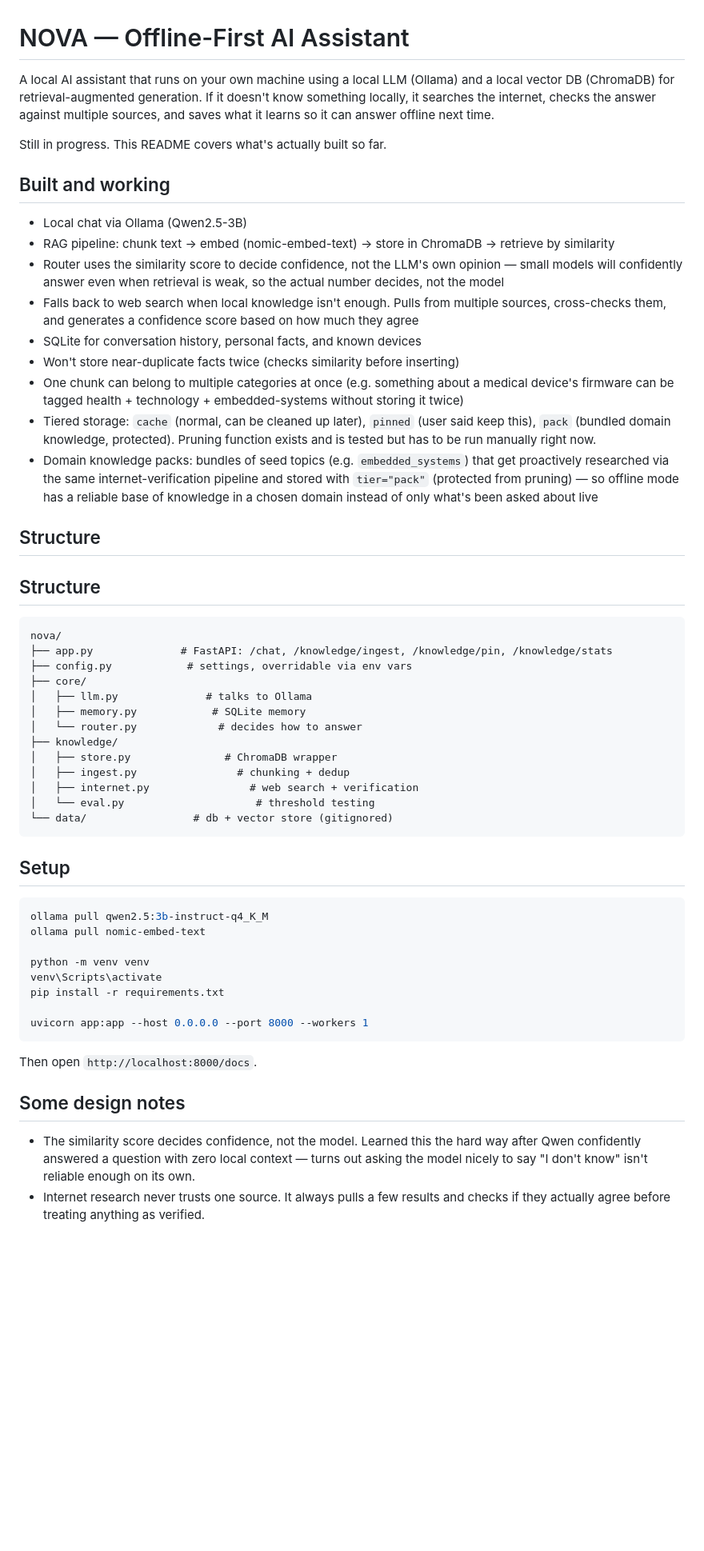
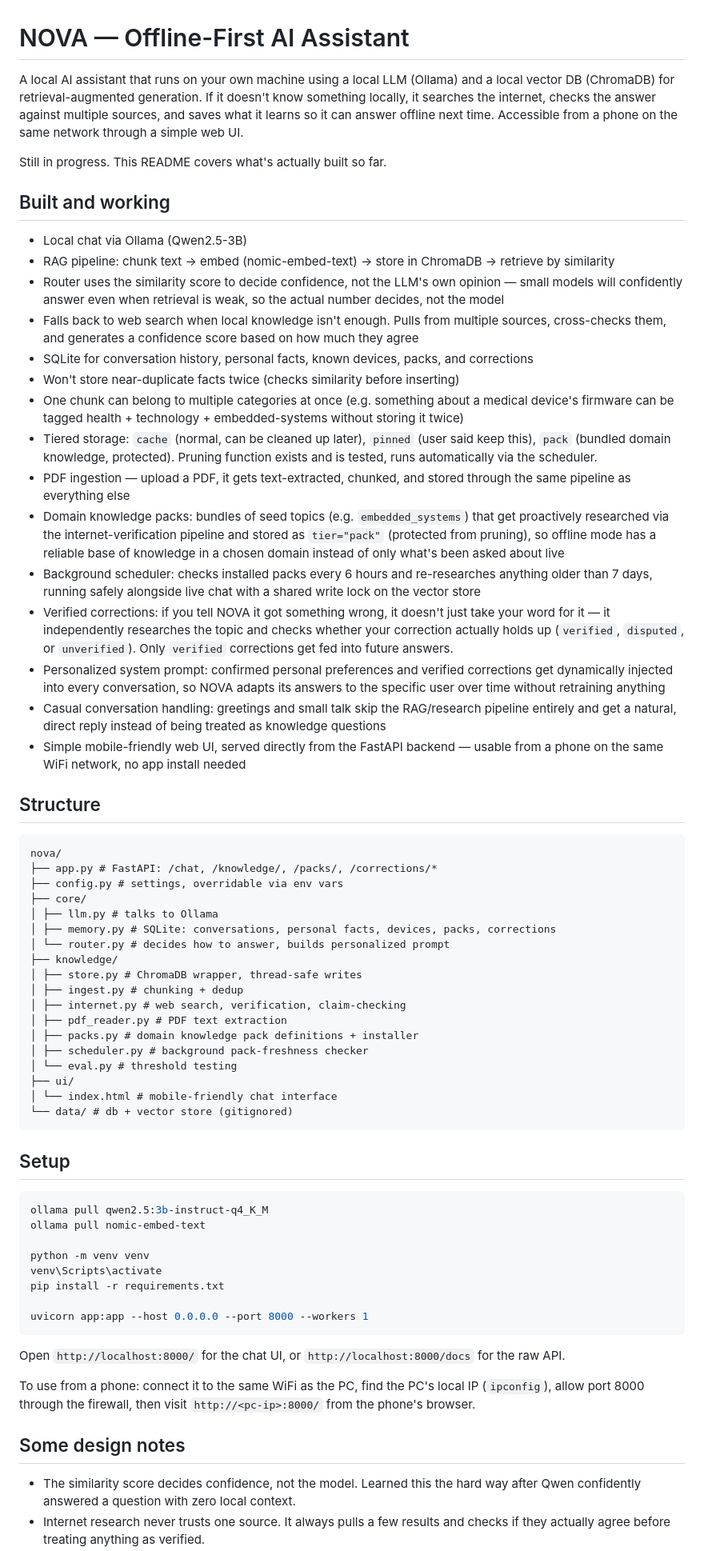
Before and after one commit to inx-sha/nova-ai-assistant, a Markdown page: README.md, the part around one of its changes. Shown at 80% size. Drawn GitHub-style; blank space fills up the shorter version.

Commit message:
Update README: packs, scheduler, corrections, personality tuning, mobile UI

````diff
--- a/README.md
+++ b/README.md
@@ -1,6 +1,6 @@
 # NOVA — Offline-First AI Assistant
 
-A local AI assistant that runs on your own machine using a local LLM (Ollama) and a local vector DB (ChromaDB) for retrieval-augmented generation. If it doesn't know something locally, it searches the internet, checks the answer against multiple sources, and saves what it learns so it can answer offline next time.
+A local AI assistant that runs on your own machine using a local LLM (Ollama) and a local vector DB (ChromaDB) for retrieval-augmented generation. If it doesn't know something locally, it searches the internet, checks the answer against multiple sources, and saves what it learns so it can answer offline next time. Accessible from a phone on the same network through a simple web UI.
 
 Still in progress. This README covers what's actually built so far.
 
@@ -10,34 +10,39 @@ Still in progress. This README covers what's actually built so far.
 - RAG pipeline: chunk text → embed (nomic-embed-text) → store in ChromaDB → retrieve by similarity
 - Router uses the similarity score to decide confidence, not the LLM's own opinion — small models will confidently answer even when retrieval is weak, so the actual number decides, not the model
 - Falls back to web search when local knowledge isn't enough. Pulls from multiple sources, cross-checks them, and generates a confidence score based on how much they agree
-- SQLite for conversation history, personal facts, and known devices
+- SQLite for conversation history, personal facts, known devices, packs, and corrections
 - Won't store near-duplicate facts twice (checks similarity before inserting)
 - One chunk can belong to multiple categories at once (e.g. something about a medical device's firmware can be tagged health + technology + embedded-systems without storing it twice)
-- Tiered storage: `cache` (normal, can be cleaned up later), `pinned` (user said keep this), `pack` (bundled domain knowledge, protected). Pruning function exists and is tested but has to be run manually right now.
-- Domain knowledge packs: bundles of seed topics (e.g. `embedded_systems`)
-  that get proactively researched via the same internet-verification
-  pipeline and stored with `tier="pack"` (protected from pruning) — so
-  offline mode has a reliable base of knowledge in a chosen domain instead
-  of only what's been asked about live
-
-## Structure
+- Tiered storage: `cache` (normal, can be cleaned up later), `pinned` (user said keep this), `pack` (bundled domain knowledge, protected). Pruning function exists and is tested, runs automatically via the scheduler.
+- PDF ingestion — upload a PDF, it gets text-extracted, chunked, and stored through the same pipeline as everything else
+- Domain knowledge packs: bundles of seed topics (e.g. `embedded_systems`) that get proactively researched via the internet-verification pipeline and stored as `tier="pack"` (protected from pruning), so offline mode has a reliable base of knowledge in a chosen domain instead of only what's been asked about live
+- Background scheduler: checks installed packs every 6 hours and re-researches anything older than 7 days, running safely alongside live chat with a shared write lock on the vector store
+- Verified corrections: if you tell NOVA it got something wrong, it doesn't just take your word for it — it independently researches the topic and checks whether your correction actually holds up (`verified`, `disputed`, or `unverified`). Only `verified` corrections get fed into future answers.
+- Personalized system prompt: confirmed personal preferences and verified corrections get dynamically injected into every conversation, so NOVA adapts its answers to the specific user over time without retraining anything
+- Casual conversation handling: greetings and small talk skip the RAG/research pipeline entirely and get a natural, direct reply instead of being treated as knowledge questions
+- Simple mobile-friendly web UI, served directly from the FastAPI backend — usable from a phone on the same WiFi network, no app install needed
 
 ## Structure
 
 ```
 nova/
-├── app.py              # FastAPI: /chat, /knowledge/ingest, /knowledge/pin, /knowledge/stats
-├── config.py            # settings, overridable via env vars
+├── app.py # FastAPI: /chat, /knowledge/, /packs/, /corrections/*
+├── config.py # settings, overridable via env vars
 ├── core/
-│   ├── llm.py              # talks to Ollama
-│   ├── memory.py            # SQLite memory
-│   └── router.py             # decides how to answer
+│ ├── llm.py # talks to Ollama
+│ ├── memory.py # SQLite: conversations, personal facts, devices, packs, corrections
+│ └── router.py # decides how to answer, builds personalized prompt
 ├── knowledge/
-│   ├── store.py               # ChromaDB wrapper
-│   ├── ingest.py                # chunking + dedup
-│   ├── internet.py                # web search + verification
-│   └── eval.py                     # threshold testing
-└── data/                 # db + vector store (gitignored)
+│ ├── store.py # ChromaDB wrapper, thread-safe writes
+│ ├── ingest.py # chunking + dedup
+│ ├── internet.py # web search, verification, claim-checking
+│ ├── pdf_reader.py # PDF text extraction
+│ ├── packs.py # domain knowledge pack definitions + installer
+│ ├── scheduler.py # background pack-freshness checker
+│ └── eval.py # threshold testing
+├── ui/
+│ └── index.html # mobile-friendly chat interface
+└── data/ # db + vector store (gitignored)
 ```
 
 ## Setup
@@ -53,9 +58,11 @@ pip install -r requirements.txt
 uvicorn app:app --host 0.0.0.0 --port 8000 --workers 1
 ```
 
-Then open `http://localhost:8000/docs`.
+Open `http://localhost:8000/` for the chat UI, or `http://localhost:8000/docs` for the raw API.
+
+To use from a phone: connect it to the same WiFi as the PC, find the PC's local IP (`ipconfig`), allow port 8000 through the firewall, then visit `http://<pc-ip>:8000/` from the phone's browser.
 
 ## Some design notes
 
-- The similarity score decides confidence, not the model. Learned this the hard way after Qwen confidently answered a question with zero local context — turns out asking the model nicely to say "I don't know" isn't reliable enough on its own.
+- The similarity score decides confidence, not the model. Learned this the hard way after Qwen confidently answered a question with zero local context.
 - Internet research never trusts one source. It always pulls a few results and checks if they actually agree before treating anything as verified.
````
Also changed, not shown: other parts of README.md (+7 -10 lines).
